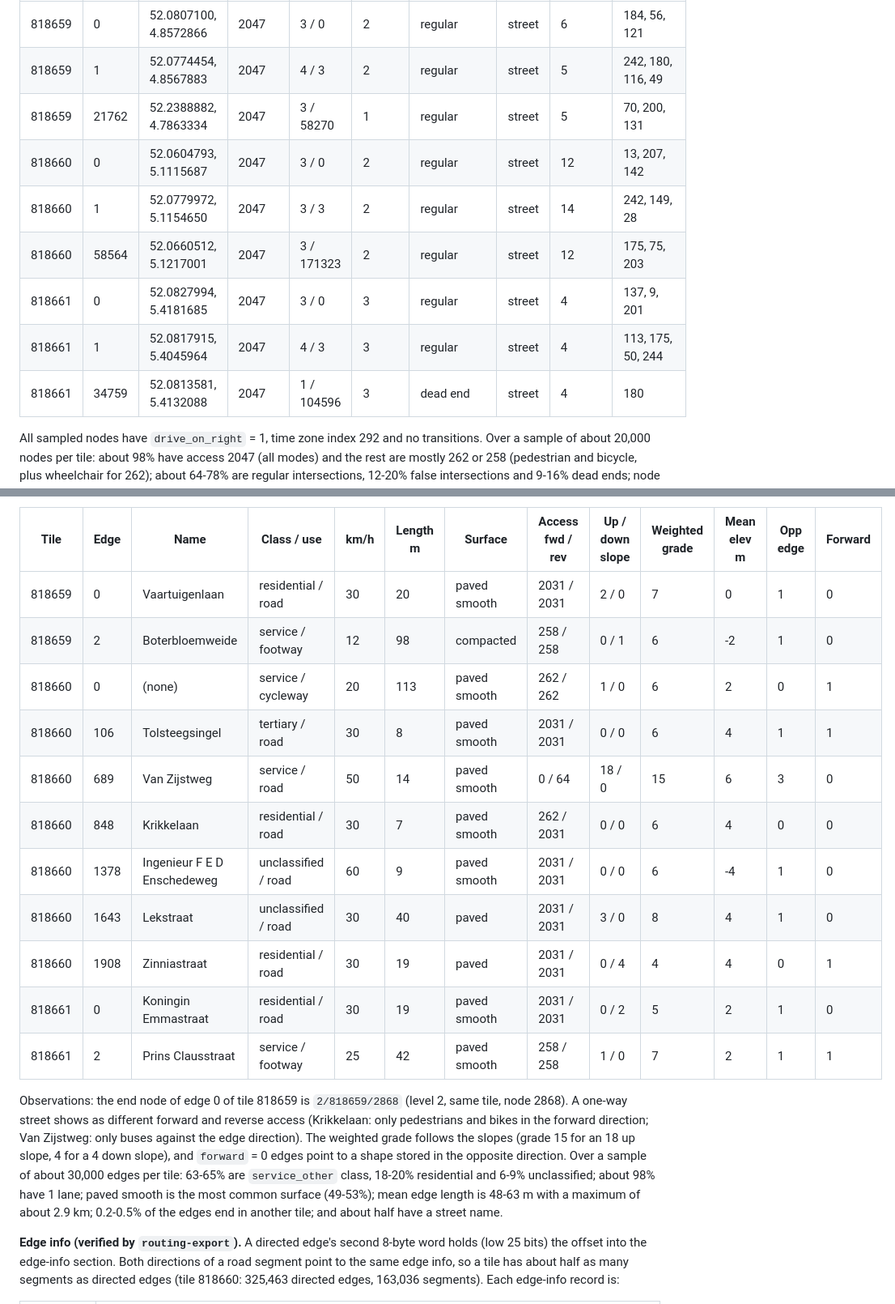
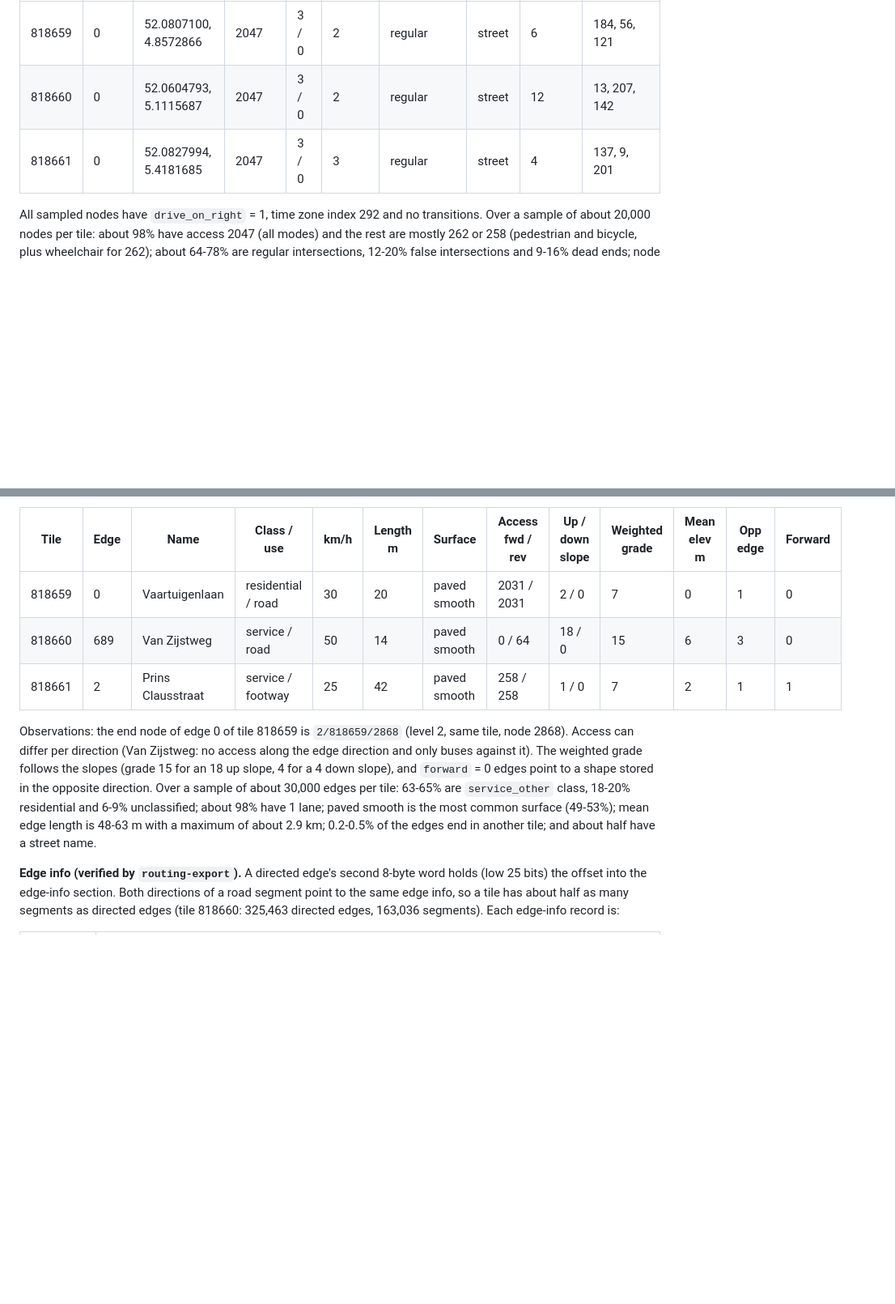
Before and after one commit to bertt/WahooDesktop, a Markdown page: docs/ROUTING.md, 2 parts joined by grey strips. Shown at 81% size. Rendered like a GitHub page; blank space fills up the shorter version.

Commit message:
docs: limit sample tables to 3 records
Co-authored-by: Copilot <223556219+Copilot@users.noreply.github.com>

```diff
--- a/docs/ROUTING.md
+++ b/docs/ROUTING.md
@@ -129,14 +129,8 @@ There is no elevation field (see [Elevation data](#elevation-data)). Example nod
 | Tile | Node | Lat, lon | Access | ec / ei | Admin | Intersection | Type | Density | Headings (raw, local edges) |
 |---|---|---|---|---|---|---|---|---|---|
 | 818659 | 0 | 52.0807100, 4.8572866 | 2047 | 3 / 0 | 2 | regular | street | 6 | 184, 56, 121 |
-| 818659 | 1 | 52.0774454, 4.8567883 | 2047 | 4 / 3 | 2 | regular | street | 5 | 242, 180, 116, 49 |
-| 818659 | 21762 | 52.2388882, 4.7863334 | 2047 | 3 / 58270 | 1 | regular | street | 5 | 70, 200, 131 |
 | 818660 | 0 | 52.0604793, 5.1115687 | 2047 | 3 / 0 | 2 | regular | street | 12 | 13, 207, 142 |
-| 818660 | 1 | 52.0779972, 5.1154650 | 2047 | 3 / 3 | 2 | regular | street | 14 | 242, 149, 28 |
-| 818660 | 58564 | 52.0660512, 5.1217001 | 2047 | 3 / 171323 | 2 | regular | street | 12 | 175, 75, 203 |
 | 818661 | 0 | 52.0827994, 5.4181685 | 2047 | 3 / 0 | 3 | regular | street | 4 | 137, 9, 201 |
-| 818661 | 1 | 52.0817915, 5.4045964 | 2047 | 4 / 3 | 3 | regular | street | 4 | 113, 175, 50, 244 |
-| 818661 | 34759 | 52.0813581, 5.4132088 | 2047 | 1 / 104596 | 3 | dead end | street | 4 | 180 |
 
 All sampled nodes have `drive_on_right` = 1, time zone index 292 and no transitions. Over a sample of about 20,000 nodes per tile: about 98% have access 2047 (all modes) and the rest are mostly 262 or 258 (pedestrian and bicycle, plus wheelchair for 262); about 64-78% are regular intersections, 12-20% false intersections and 9-16% dead ends; node type 0 (street intersection) covers about 96%, with a few gates, bollards and toll gantries; 0-7 nodes per tile have a traffic signal; edge counts are mostly 1-4. Nodes lie within their tile (818660: 52.0-52.25 N, 5.0-5.25 E).
 
@@ -170,18 +164,10 @@ Example edges (`mean elev` comes from the edge info, `name` from the text list;
 | Tile | Edge | Name | Class / use | km/h | Length m | Surface | Access fwd / rev | Up / down slope | Weighted grade | Mean elev m | Opp edge | Forward |
 |---|---|---|---|---|---|---|---|---|---|---|---|---|
 | 818659 | 0 | Vaartuigenlaan | residential / road | 30 | 20 | paved smooth | 2031 / 2031 | 2 / 0 | 7 | 0 | 1 | 0 |
-| 818659 | 2 | Boterbloemweide | service / footway | 12 | 98 | compacted | 258 / 258 | 0 / 1 | 6 | -2 | 1 | 0 |
-| 818660 | 0 | (none) | service / cycleway | 20 | 113 | paved smooth | 262 / 262 | 1 / 0 | 6 | 2 | 0 | 1 |
-| 818660 | 106 | Tolsteegsingel | tertiary / road | 30 | 8 | paved smooth | 2031 / 2031 | 0 / 0 | 6 | 4 | 1 | 1 |
 | 818660 | 689 | Van Zijstweg | service / road | 50 | 14 | paved smooth | 0 / 64 | 18 / 0 | 15 | 6 | 3 | 0 |
-| 818660 | 848 | Krikkelaan | residential / road | 30 | 7 | paved smooth | 262 / 2031 | 0 / 0 | 6 | 4 | 0 | 0 |
-| 818660 | 1378 | Ingenieur F E D Enschedeweg | unclassified / road | 60 | 9 | paved smooth | 2031 / 2031 | 0 / 0 | 6 | -4 | 1 | 0 |
-| 818660 | 1643 | Lekstraat | unclassified / road | 30 | 40 | paved | 2031 / 2031 | 3 / 0 | 8 | 4 | 1 | 0 |
-| 818660 | 1908 | Zinniastraat | residential / road | 30 | 19 | paved | 2031 / 2031 | 0 / 4 | 4 | 4 | 0 | 1 |
-| 818661 | 0 | Koningin Emmastraat | residential / road | 30 | 19 | paved smooth | 2031 / 2031 | 0 / 2 | 5 | 2 | 1 | 0 |
 | 818661 | 2 | Prins Clausstraat | service / footway | 25 | 42 | paved smooth | 258 / 258 | 1 / 0 | 7 | 2 | 1 | 1 |
 
-Observations: the end node of edge 0 of tile 818659 is `2/818659/2868` (level 2, same tile, node 2868). A one-way street shows as different forward and reverse access (Krikkelaan: only pedestrians and bikes in the forward direction; Van Zijstweg: only buses against the edge direction). The weighted grade follows the slopes (grade 15 for an 18 up slope, 4 for a 4 down slope), and `forward` = 0 edges point to a shape stored in the opposite direction. Over a sample of about 30,000 edges per tile: 63-65% are `service_other` class, 18-20% residential and 6-9% unclassified; about 98% have 1 lane; paved smooth is the most common surface (49-53%); mean edge length is 48-63 m with a maximum of about 2.9 km; 0.2-0.5% of the edges end in another tile; and about half have a street name.
+Observations: the end node of edge 0 of tile 818659 is `2/818659/2868` (level 2, same tile, node 2868). Access can differ per direction (Van Zijstweg: no access along the edge direction and only buses against it). The weighted grade follows the slopes (grade 15 for an 18 up slope, 4 for a 4 down slope), and `forward` = 0 edges point to a shape stored in the opposite direction. Over a sample of about 30,000 edges per tile: 63-65% are `service_other` class, 18-20% residential and 6-9% unclassified; about 98% have 1 lane; paved smooth is the most common surface (49-53%); mean edge length is 48-63 m with a maximum of about 2.9 km; 0.2-0.5% of the edges end in another tile; and about half have a street name.
 
 **Edge info (verified by `routing-export`).** A directed edge's second 8-byte word holds (low 25 bits) the offset into the edge-info section. Both directions of a road segment point to the same edge info, so a tile has about half as many segments as directed edges (tile 818660: 325,463 directed edges, 163,036 segments). Each edge-info record is:
 
```
Also changed, not shown: other parts of docs/ROUTING.md (+1 -9 lines).
